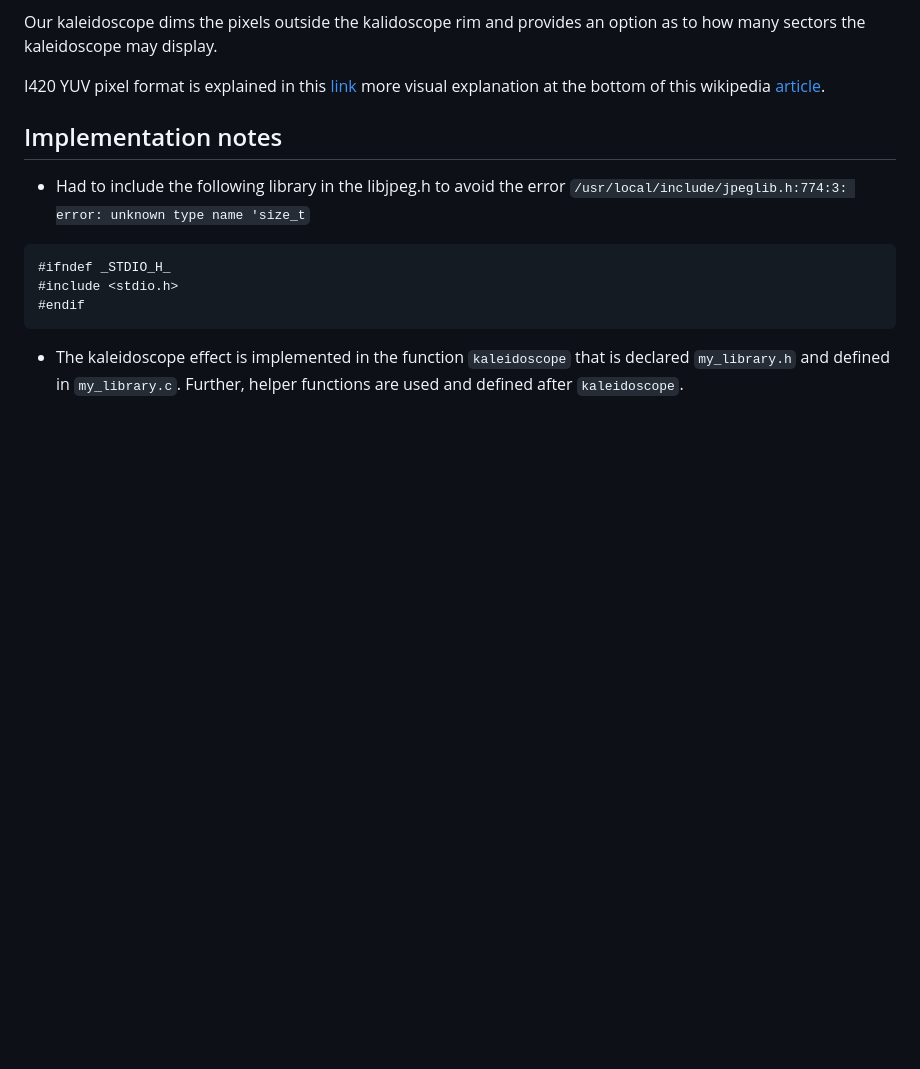
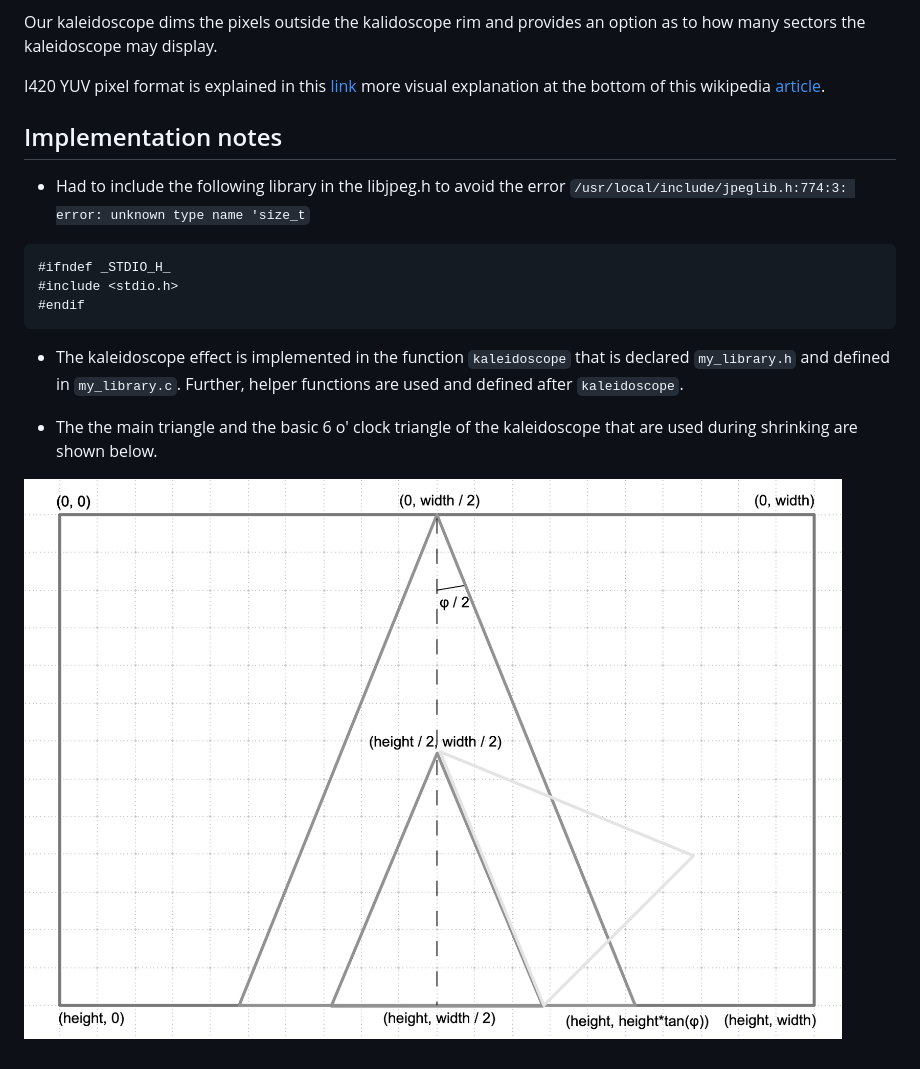
Before and after one commit to itornaza/kaleidoscope, a Markdown page: README.md, the part around the change. Rendered like a GitHub page; pictures changed too: schematic.png (added); blank space fills up the shorter version.

Commit message:
feat: Included boundary checks in the cloning phase plus triangle schematics for the readme

````diff
--- a/README.md
+++ b/README.md
@@ -38,3 +38,7 @@ I420 YUV pixel format is explained in this [link](https://www.fourcc.org/pixel-f
 ```
 
 - The kaleidoscope effect is implemented in the function `kaleidoscope` that is declared `my_library.h` and defined in `my_library.c`. Further, helper functions are used and defined after `kaleidoscope`.
+
+- The the main triangle and the basic 6 o' clock triangle of the kaleidoscope that are used during shrinking are shown below.
+
+![Trigonometry](schematic.png)
````
Also changed, not shown: out-example.jpg, out-sunflower.jpg, 3 other files.
